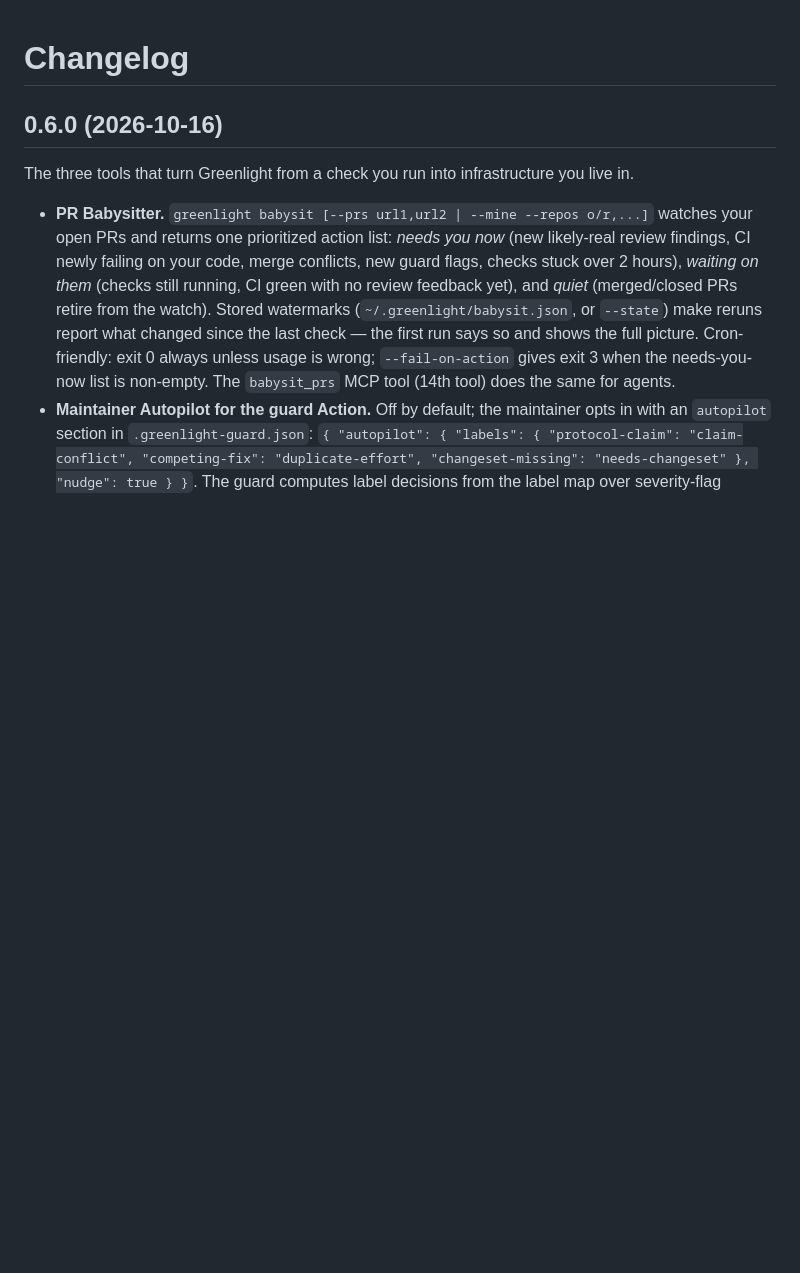
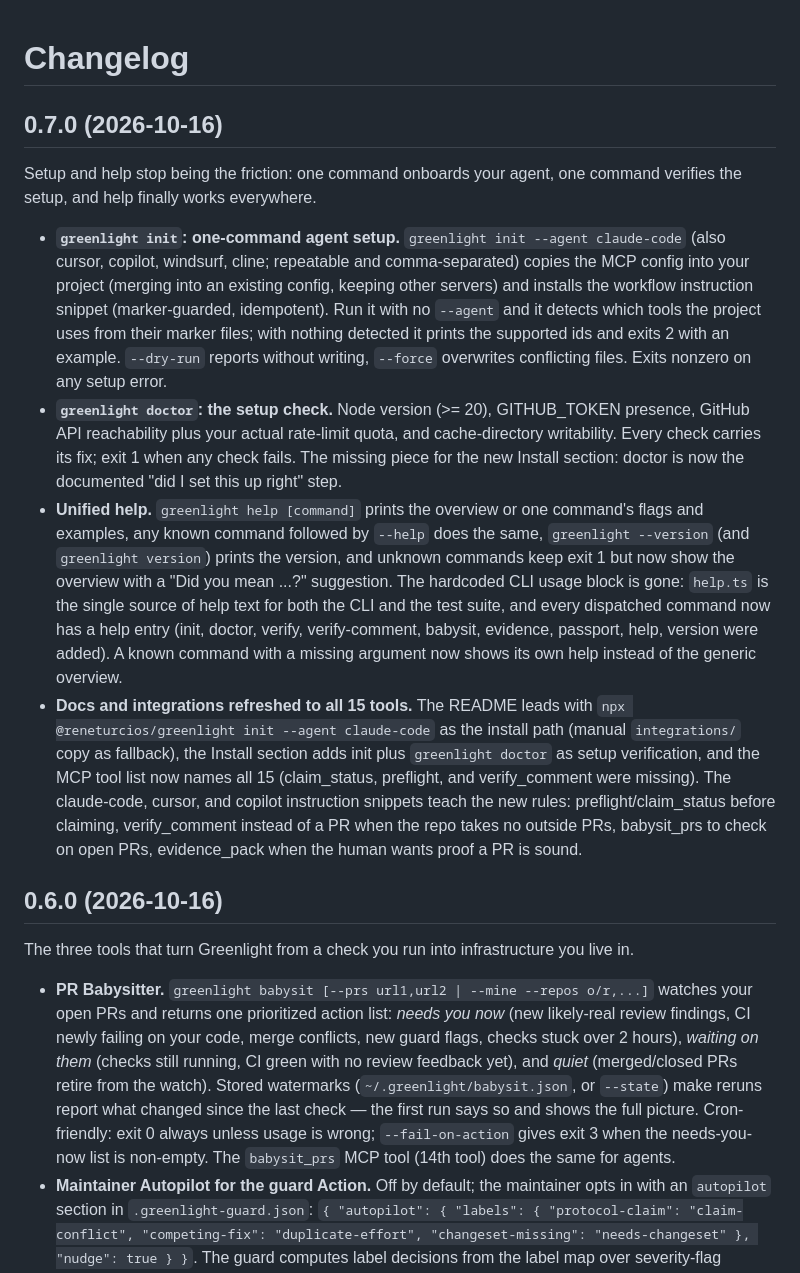
Before and after one commit to CloudCorpRecords/greenlight, a Markdown page: CHANGELOG.md, the part around the change. GitHub-like rendering; blank space fills up the shorter version.

Commit message:
v0.7.0 (batch 4)

```diff
--- a/CHANGELOG.md
+++ b/CHANGELOG.md
@@ -1,4 +1,14 @@
 # Changelog
+
+
+## 0.7.0 (2026-10-16)
+
+Setup and help stop being the friction: one command onboards your agent, one command verifies the setup, and help finally works everywhere.
+
+- **`greenlight init`: one-command agent setup.** `greenlight init --agent claude-code` (also cursor, copilot, windsurf, cline; repeatable and comma-separated) copies the MCP config into your project (merging into an existing config, keeping other servers) and installs the workflow instruction snippet (marker-guarded, idempotent). Run it with no `--agent` and it detects which tools the project uses from their marker files; with nothing detected it prints the supported ids and exits 2 with an example. `--dry-run` reports without writing, `--force` overwrites conflicting files. Exits nonzero on any setup error.
+- **`greenlight doctor`: the setup check.** Node version (>= 20), GITHUB_TOKEN presence, GitHub API reachability plus your actual rate-limit quota, and cache-directory writability. Every check carries its fix; exit 1 when any check fails. The missing piece for the new Install section: doctor is now the documented "did I set this up right" step.
+- **Unified help.** `greenlight help [command]` prints the overview or one command's flags and examples, any known command followed by `--help` does the same, `greenlight --version` (and `greenlight version`) prints the version, and unknown commands keep exit 1 but now show the overview with a "Did you mean ...?" suggestion. The hardcoded CLI usage block is gone: `help.ts` is the single source of help text for both the CLI and the test suite, and every dispatched command now has a help entry (init, doctor, verify, verify-comment, babysit, evidence, passport, help, version were added). A known command with a missing argument now shows its own help instead of the generic overview.
+- **Docs and integrations refreshed to all 15 tools.** The README leads with `npx @reneturcios/greenlight init --agent claude-code` as the install path (manual `integrations/` copy as fallback), the Install section adds init plus `greenlight doctor` as setup verification, and the MCP tool list now names all 15 (claim_status, preflight, and verify_comment were missing). The claude-code, cursor, and copilot instruction snippets teach the new rules: preflight/claim_status before claiming, verify_comment instead of a PR when the repo takes no outside PRs, babysit_prs to check on open PRs, evidence_pack when the human wants proof a PR is sound.
 
 
 ## 0.6.0 (2026-10-16)
```
